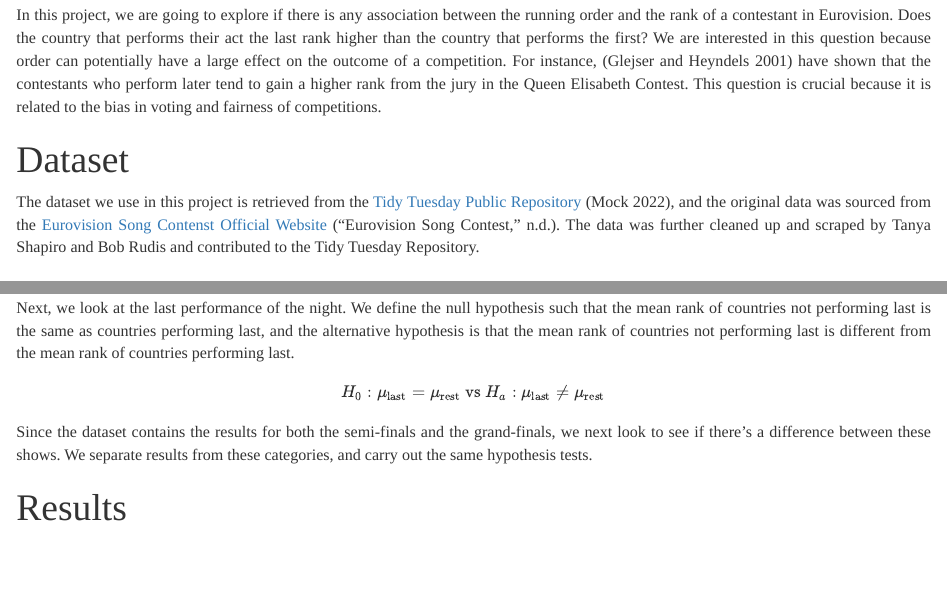
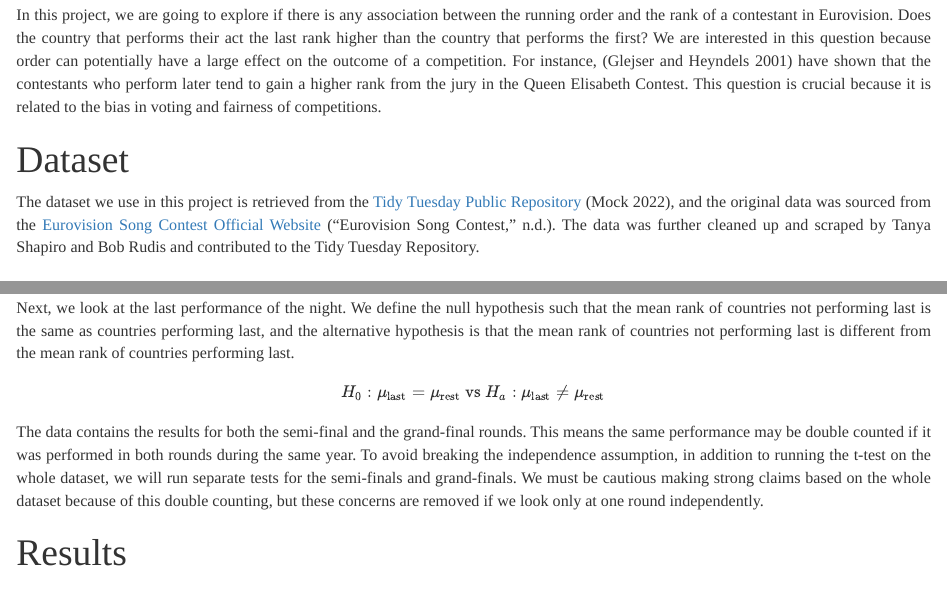
Before and after one commit to UBC-MDS/eurovision_contest_rank_analysis, an R Markdown document (doc/report.Rmd): the page in a window 1100 px wide, from 600 px down, and a second part further down, joined at a grey line. Rendered offline with R 4.5, knitr and Pandoc, with nearby package versions.

Commit message:
Added justification for separate tests

```diff
--- a/doc/report.Rmd
+++ b/doc/report.Rmd
@@ -35,7 +35,7 @@ In this project, we are going to explore if there is any association between the
 
 ## Dataset
 
-The dataset we use in this project is retrieved from the [Tidy Tuesday Public Repository](https://github.com/rfordatascience/tidytuesday/tree/master/data/2022/2022-05-17) [@tidytue], and the original data was sourced from the [Eurovision Song Contenst Official Website](https://eurovision.tv/) [@eurovision]. The data was further cleaned up and scraped by Tanya Shapiro and Bob Rudis and contributed to the Tidy Tuesday Repository.
+The dataset we use in this project is retrieved from the [Tidy Tuesday Public Repository](https://github.com/rfordatascience/tidytuesday/tree/master/data/2022/2022-05-17) [@tidytue], and the original data was sourced from the [Eurovision Song Contest Official Website](https://eurovision.tv/) [@eurovision]. The data was further cleaned up and scraped by Tanya Shapiro and Bob Rudis and contributed to the Tidy Tuesday Repository.
 
 ## EDA
 
@@ -73,7 +71,7 @@ $$
 H_0 : \mu_\text{last} = \mu_\text{rest} \text{ vs } H_a : \mu_\text{last} \neq \mu_\text{rest}
 $$
 
-Since the dataset contains the results for both the semi-finals and the grand-finals, we next look to see if there's a difference between these shows. We separate results from these categories, and carry out the same hypothesis tests.
+The data contains the results for both the semi-final and the grand-final rounds. This means the same performance may be double counted if it was performed in both rounds during the same year. To avoid breaking the independence assumption, in addition to running the t-test on the whole dataset, we will run separate tests for the semi-finals and grand-finals. We must be cautious making strong claims based on the whole dataset because of this double counting, but these concerns are removed if we look only at one round independently.
 
 ## Results
 
```
Also changed, not shown: doc/report.Rmd (2 more changed lines).
